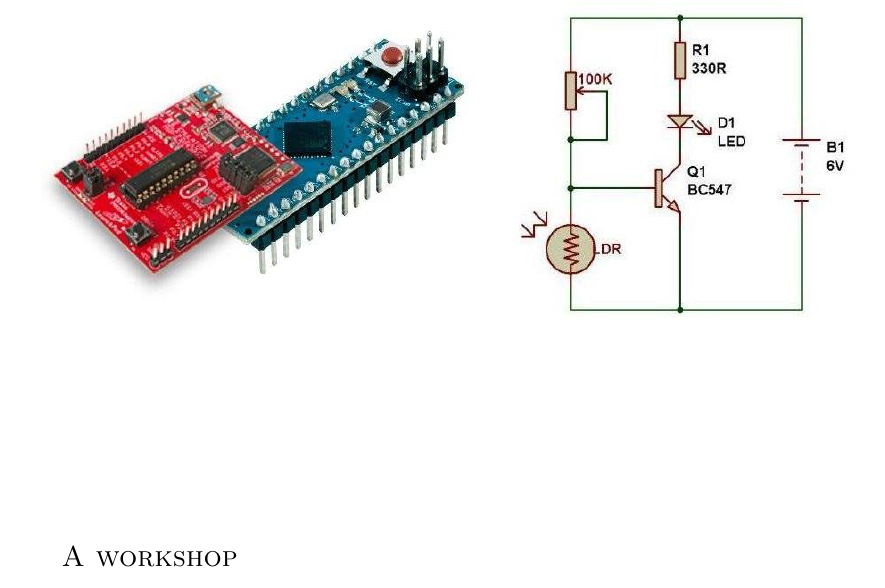
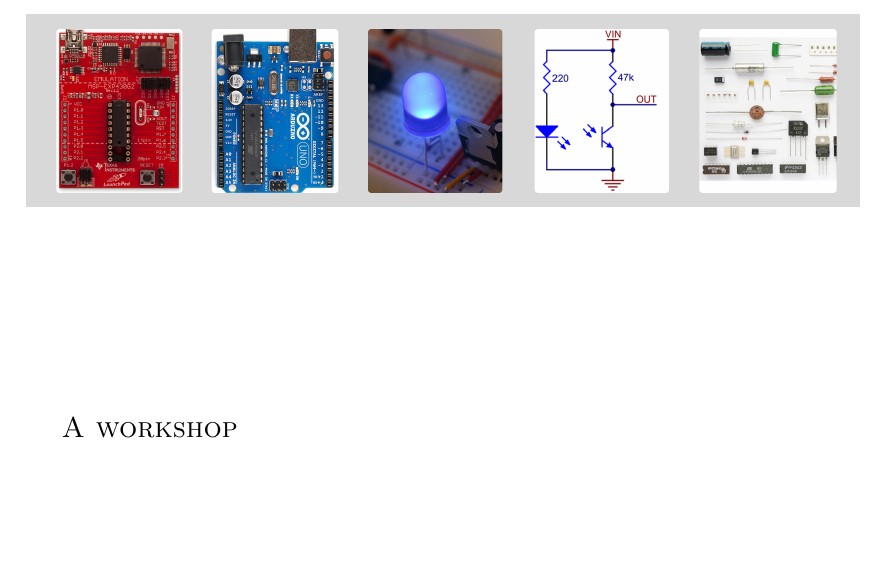
Before and after one commit to DiwakerJha/EmbeddedSystems_DOC, a LaTeX document (Workshop_doC.tex): part of page 1 of 6, cut so that both start at the same text, the shorter picture padded with empty space. Compiled offline with pdfLaTeX.

Commit message:
new image added

```diff
--- a/Workshop_doC.tex
+++ b/Workshop_doC.tex
@@ -36,7 +36,7 @@
 %\center % Center everything on the page
 
   \begin{flushright}
-    \includegraphics[width=1\textwidth]{circuits}
+    \includegraphics[width=1\textwidth]{banner}
   \end{flushright}
 
 \vspace{30 mm}
```
Also changed, not shown: Pictures/banner.jpg (added), Workshop_doC.pdf, 2 other files.
